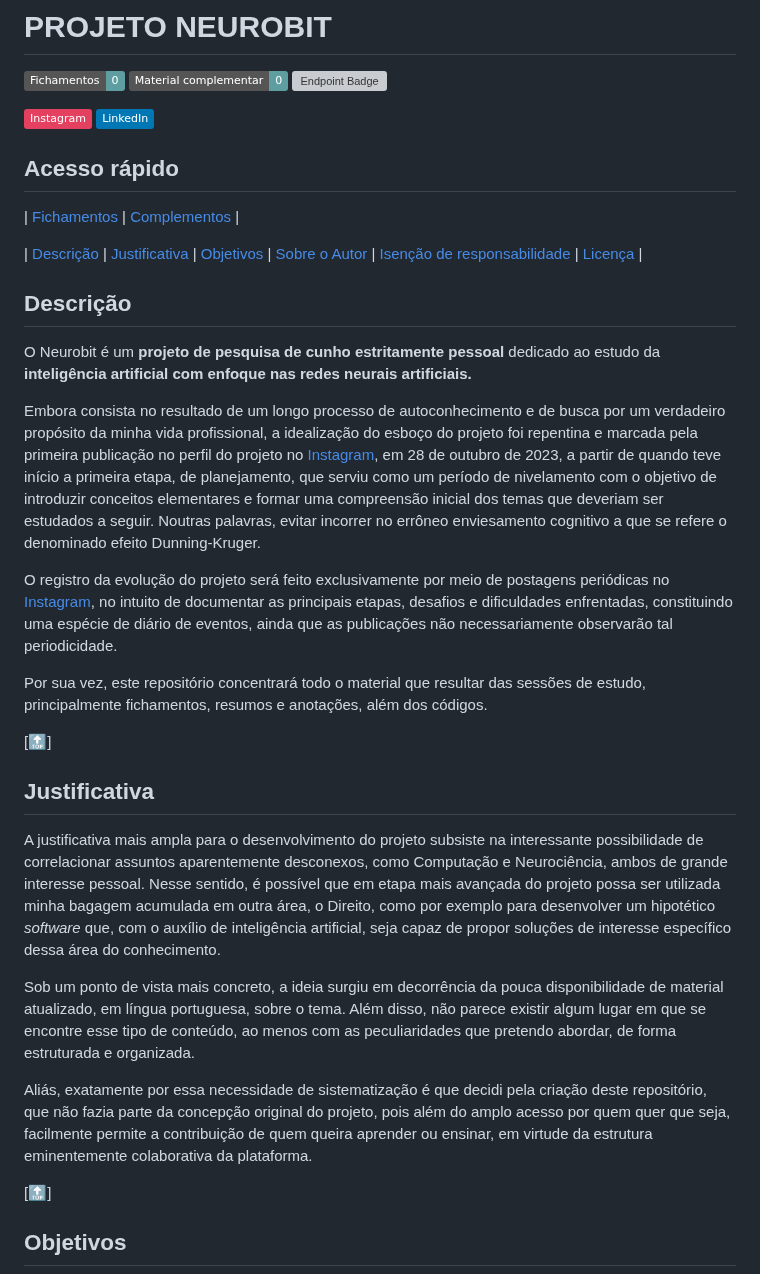
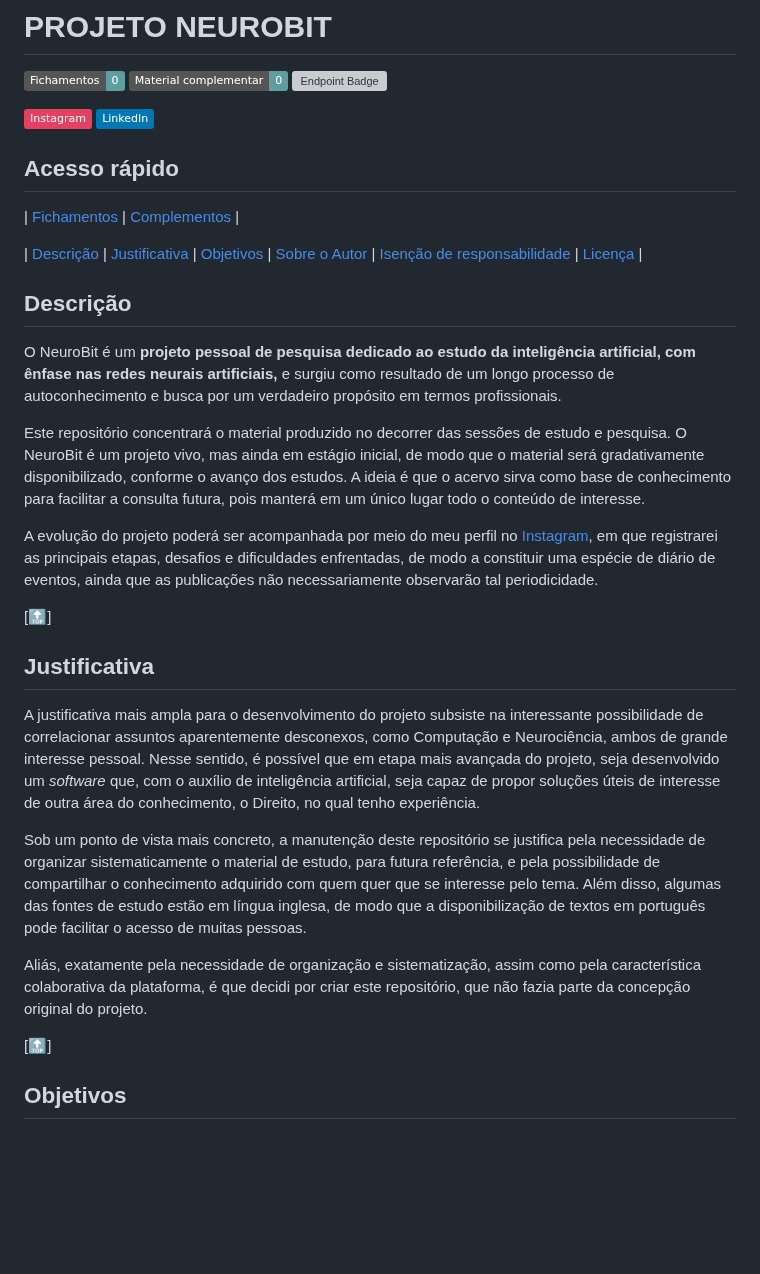
Before and after one commit to paulorobertovrc/neurobit, a Markdown page: README.md, the part around one of its changes. Rendered like a GitHub page; badges without logos; blank space fills up the shorter version; grey boxes are pictures that could not be loaded.

Commit message:
Atualização de links e da descrição do readme principal

```diff
--- a/README.md
+++ b/README.md
@@ -15,23 +15,21 @@
 
 ## Descrição
 
-O Neurobit é um **projeto de pesquisa de cunho estritamente pessoal** dedicado ao estudo da **inteligência artificial com enfoque nas redes neurais artificiais.**
+O NeuroBit é um **projeto pessoal de pesquisa dedicado ao estudo da inteligência artificial, com ênfase nas redes neurais artificiais,** e surgiu como resultado de um longo processo de autoconhecimento e busca por um verdadeiro propósito em termos profissionais.
 
-Embora consista no resultado de um longo processo de autoconhecimento e de busca por um verdadeiro propósito da minha vida profissional, a idealização do esboço do projeto foi repentina e marcada pela primeira publicação no perfil do projeto no [Instagram](https://www.instagram.com/p/Cy9zF5bAcb2/?igsh=bTQ3d3YwOXRlNHZ6), em 28 de outubro de 2023, a partir de quando teve início a primeira etapa, de planejamento, que serviu como um período de nivelamento com o objetivo de introduzir conceitos elementares e formar uma compreensão inicial dos temas que deveriam ser estudados a seguir. Noutras palavras, evitar incorrer no errôneo enviesamento cognitivo a que se refere o denominado efeito Dunning-Kruger.
+Este repositório concentrará o material produzido no decorrer das sessões de estudo e pesquisa. O NeuroBit é um projeto vivo, mas ainda em estágio inicial, de modo que o material será gradativamente disponibilizado, conforme o avanço dos estudos. A ideia é que o acervo sirva como base de conhecimento para facilitar a consulta futura, pois manterá em um único lugar todo o conteúdo de interesse.
 
-O registro da evolução do projeto será feito exclusivamente por meio de postagens periódicas no [Instagram](https://www.instagram.com/neurobitbr), no intuito de documentar as principais etapas, desafios e  dificuldades enfrentadas, constituindo uma espécie de diário de eventos, ainda que as publicações não necessariamente observarão tal periodicidade.
-
-Por sua vez, este repositório concentrará todo o material que resultar das sessões de estudo, principalmente fichamentos, resumos e anotações, além dos códigos.
+A evolução do projeto poderá ser acompanhada por meio do meu perfil no [Instagram](https://www.instagram.com/pauloroberto.dev), em que registrarei as principais etapas, desafios e dificuldades enfrentadas, de modo a constituir uma espécie de diário de eventos, ainda que as publicações não necessariamente observarão tal periodicidade.
 
 [[🔝](#acesso-rápido)]
 
 ## Justificativa
 
-A justificativa mais ampla para o desenvolvimento do projeto subsiste na interessante possibilidade de correlacionar assuntos aparentemente desconexos, como Computação e Neurociência, ambos de grande interesse pessoal. Nesse sentido, é possível que em etapa mais avançada do projeto possa ser utilizada minha bagagem acumulada em outra área, o Direito, como por exemplo para desenvolver um hipotético *software* que, com o auxílio de inteligência artificial, seja capaz de propor soluções de interesse específico dessa área do conhecimento.
+A justificativa mais ampla para o desenvolvimento do projeto subsiste na interessante possibilidade de correlacionar assuntos aparentemente desconexos, como Computação e Neurociência, ambos de grande interesse pessoal. Nesse sentido, é possível que em etapa mais avançada do projeto, seja desenvolvido um *software* que, com o auxílio de inteligência artificial, seja capaz de propor soluções úteis de interesse de outra área do conhecimento, o Direito, no qual tenho experiência.
 
-Sob um ponto de vista mais concreto, a ideia surgiu em decorrência da pouca disponibilidade de material atualizado, em língua portuguesa, sobre o tema. Além disso, não parece existir algum lugar em que se encontre esse tipo de conteúdo, ao menos com as peculiaridades que pretendo abordar, de forma estruturada e organizada.
+Sob um ponto de vista mais concreto, a manutenção deste repositório se justifica pela necessidade de organizar sistematicamente o material de estudo, para futura referência, e pela possibilidade de compartilhar o conhecimento adquirido com quem quer que se interesse pelo tema. Além disso, algumas das fontes de estudo estão em língua inglesa, de modo que a disponibilização de textos em português pode facilitar o acesso de muitas pessoas.
 
-Aliás, exatamente por essa necessidade de sistematização é que decidi pela criação deste repositório, que não fazia parte da concepção original do projeto, pois além do amplo acesso por quem quer que seja, facilmente permite a contribuição de quem queira aprender ou ensinar, em virtude da estrutura eminentemente colaborativa da plataforma.
+Aliás, exatamente pela necessidade de organização e sistematização, assim como pela característica colaborativa da plataforma, é que decidi por criar este repositório, que não fazia parte da concepção original do projeto.
 
 [[🔝](#acesso-rápido)]
 
```
Also changed, not shown: other parts of README.md (+2 -4 lines).
